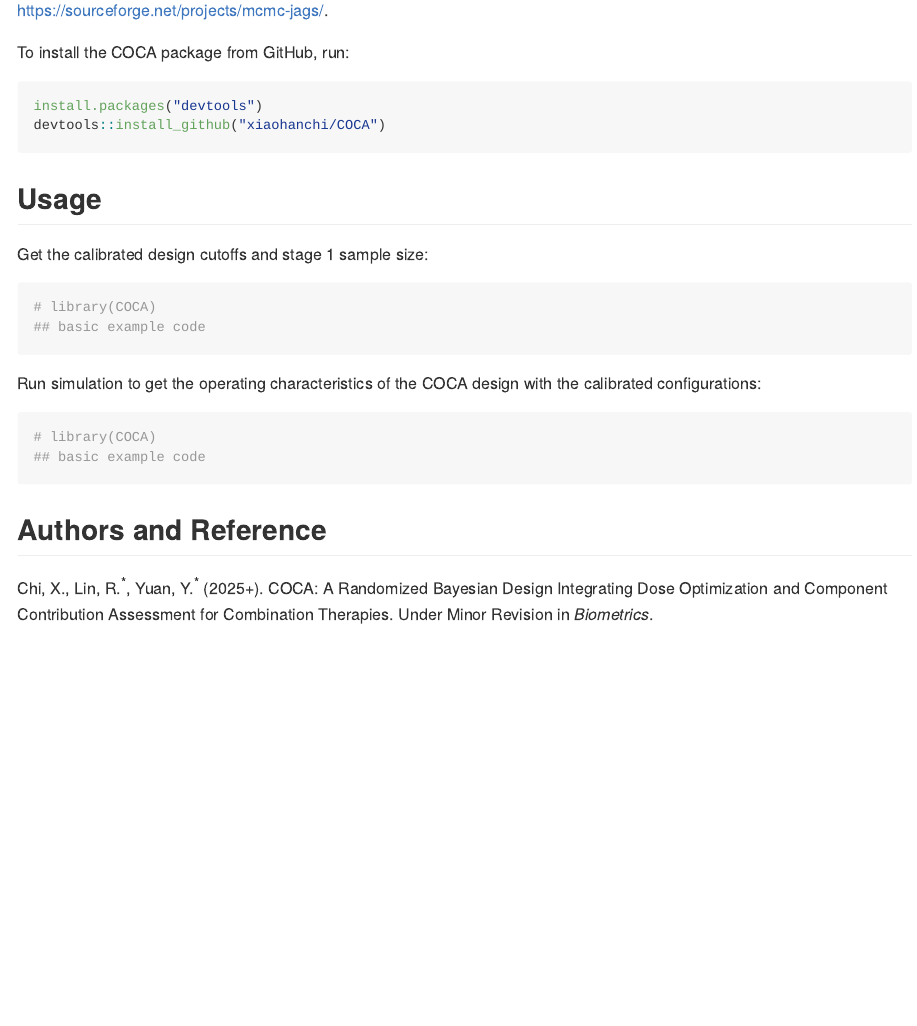
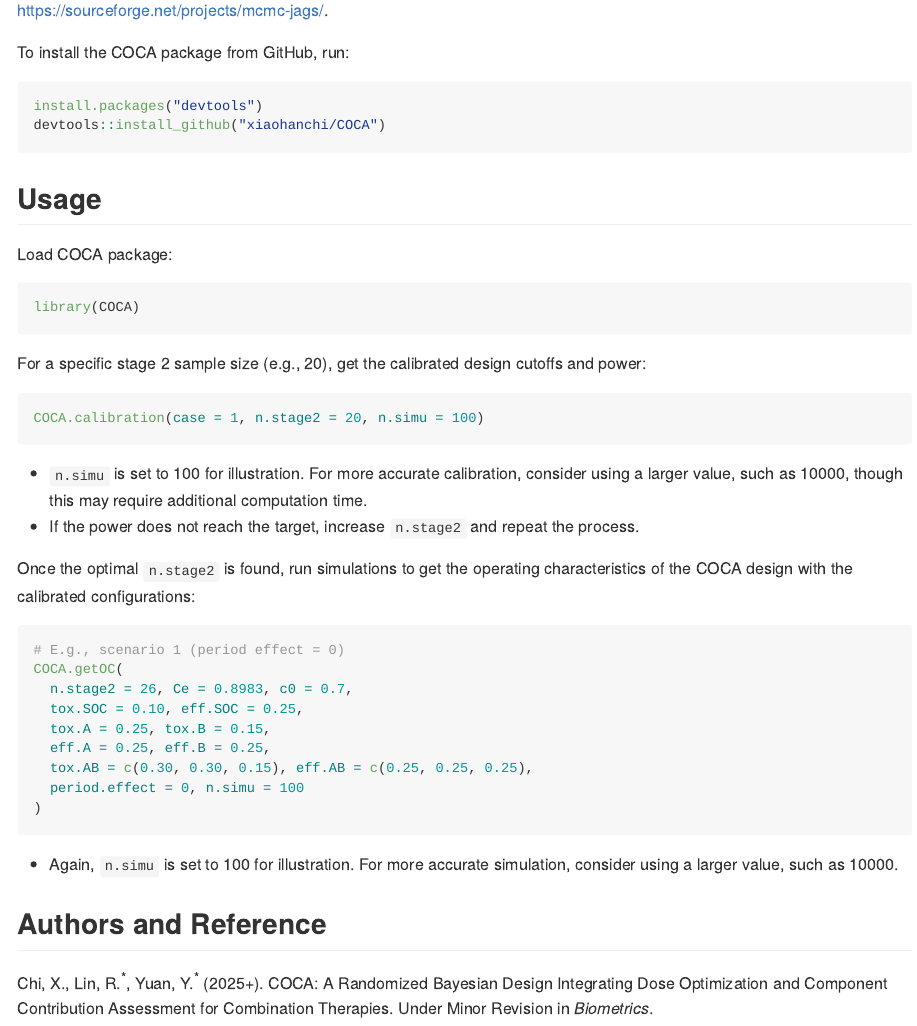
Before and after one commit to xiaohanchi/COCA, an R Markdown document (README.Rmd): the page in a window 1100 px wide, from 410 px down. The pictures show the output file README.md that the author committed with the source, drawn offline in the style of GitHub.

Commit message:
update readme

````diff
--- a/README.Rmd
+++ b/README.Rmd
@@ -33,19 +36,36 @@ devtools::install_github("xiaohanchi/COCA")
 
 ## Usage
 
-Get the calibrated design cutoffs and stage 1 sample size:
+Load COCA package:
 
-```{r example1}
-# library(COCA)
-## basic example code
+```{r load, eval = FALSE}
+library(COCA)
 ```
 
-Run simulation to get the operating characteristics of the COCA design with the calibrated configurations:
+For a specific stage 2 sample size (e.g., 20), get the calibrated design cutoffs and power:
 
-```{r example2}
-# library(COCA)
-## basic example code
+```{r example1, eval = FALSE}
+COCA.calibration(case = 1, n.stage2 = 20, n.simu = 100)
 ```
 
+-   `n.simu` is set to 100 for illustration. For more accurate calibration, consider using a larger value, such as 10000, though this may require additional computation time.
+-   If the power does not reach the target, increase `n.stage2` and repeat the process.
+
+Once the optimal `n.stage2` is found, run simulations to get the operating characteristics of the COCA design with the calibrated configurations:
+
+```{r example2, eval = FALSE}
+# E.g., scenario 1 (period effect = 0)
+COCA.getOC(
+  n.stage2 = 26, Ce = 0.8983, c0 = 0.7,
+  tox.SOC = 0.10, eff.SOC = 0.25,
+  tox.A = 0.25, tox.B = 0.15,
+  eff.A = 0.25, eff.B = 0.25,
+  tox.AB = c(0.30, 0.30, 0.15), eff.AB = c(0.25, 0.25, 0.25),
+  period.effect = 0, n.simu = 100
+)
+```
+-   Again, `n.simu` is set to 100 for illustration. For more accurate simulation, consider using a larger value, such as 10000.
+
 ## Authors and Reference
-Chi, X., Lin, R.<sup>\*</sup>, Yuan, Y.<sup>\*</sup> (2025+). COCA: A Randomized Bayesian Design Integrating Dose Optimization and Component Contribution Assessment for Combination Therapies. Under Minor Revision in _Biometrics_.
+
+Chi, X., Lin, R.<sup>\*</sup>, Yuan, Y.<sup>\*</sup> (2025+). COCA: A Randomized Bayesian Design Integrating Dose Optimization and Component Contribution Assessment for Combination Therapies. Under Minor Revision in *Biometrics*.
````
Also changed, not shown: R/calibration.R (+1 -1 lines), README.md, README.Rmd (7 more changed lines), 2 other files.
